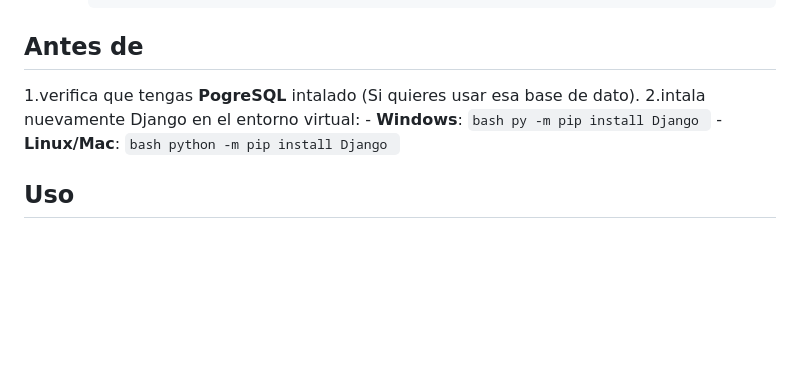
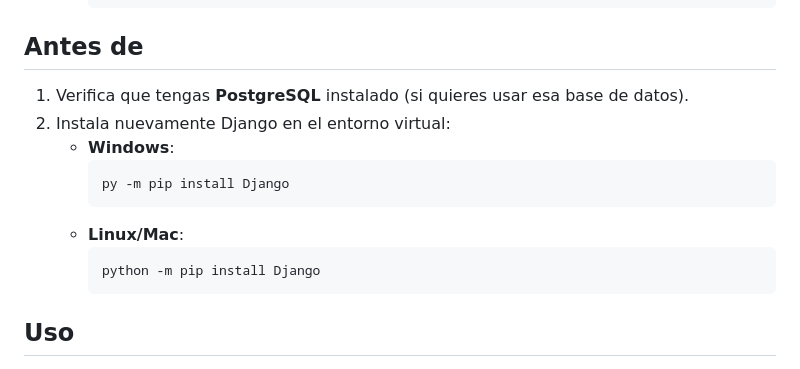
Before and after one commit to DaironRV/Django_Prueba_Tecnica, a Markdown page: README.md, the part around the change. Drawn GitHub-style; blank space fills up the shorter version.

````diff
--- a/README.md
+++ b/README.md
@@ -85,8 +85,8 @@ A continuación, te comparto el diseño completo y los recursos que he utilizado
 
 ## Antes de
 
-1.verifica que tengas **PogreSQL** intalado (Si quieres usar esa base de dato).
-2.intala nuevamente Django en el entorno virtual:
+1. Verifica que tengas **PostgreSQL** instalado (si quieres usar esa base de datos).
+2. Instala nuevamente Django en el entorno virtual:
     - **Windows**:
         ```bash
         py -m pip install Django
````
